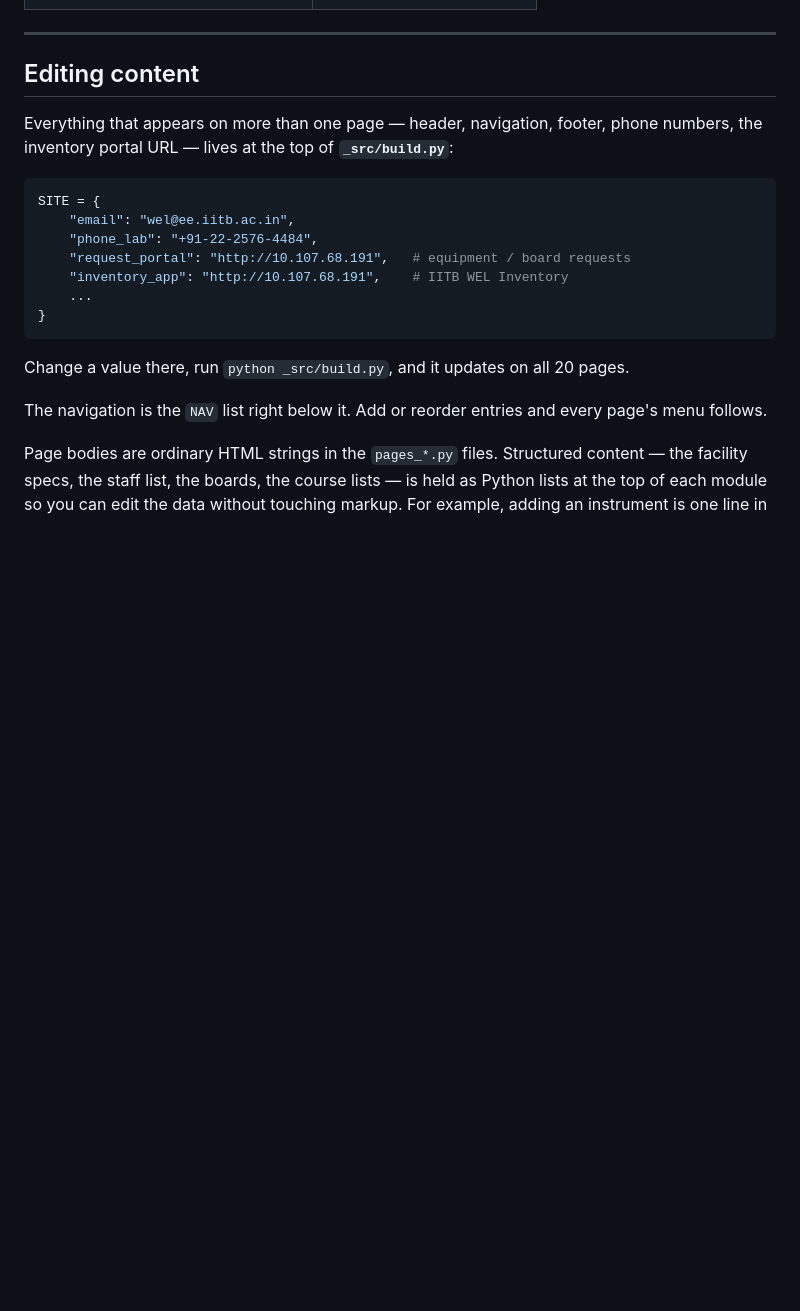
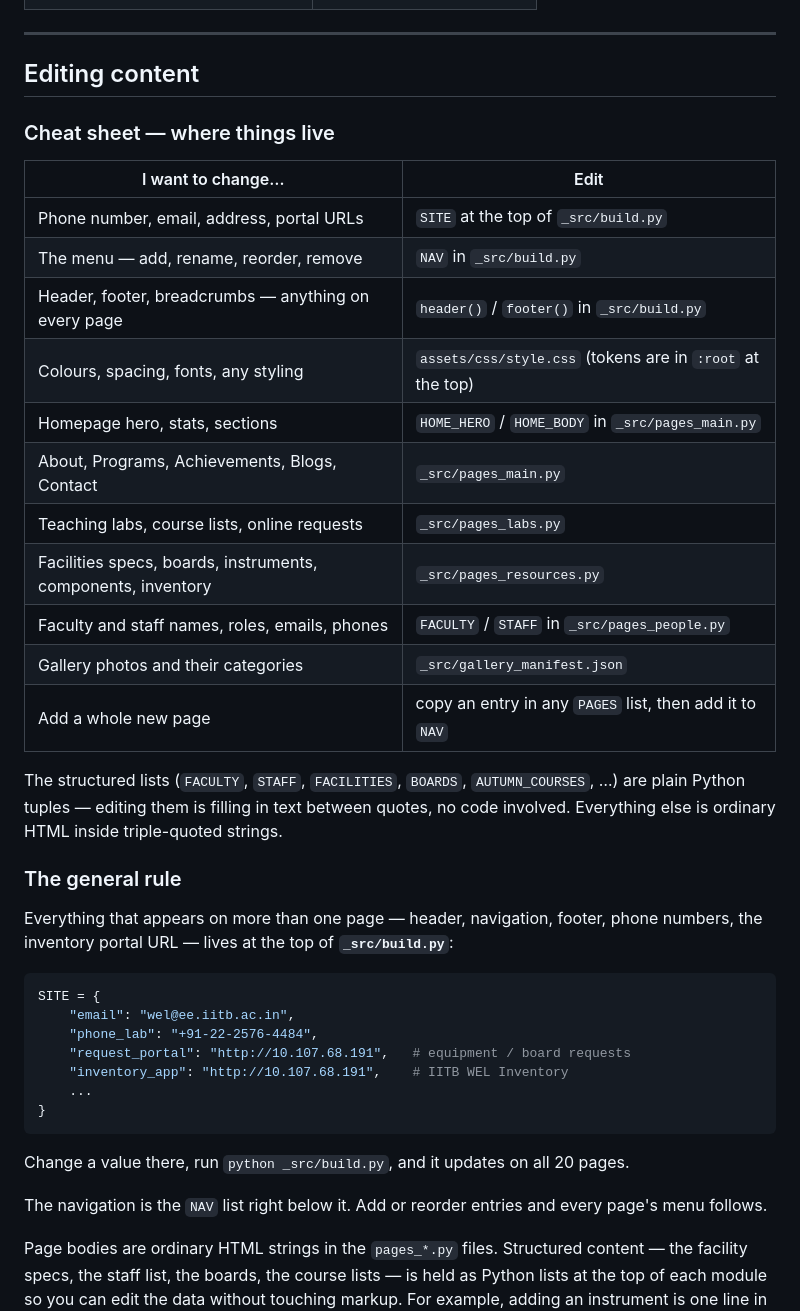
Before and after one commit to Prayag-Mohanty/wel-website, a Markdown page: README.md, the part around one of its changes. Rendered like a GitHub page; blank space fills up the shorter version.

```diff
--- a/README.md
+++ b/README.md
@@ -80,6 +88,28 @@ WEL website/
 ---
 
 ## Editing content
+
+### Cheat sheet — where things live
+
+| I want to change… | Edit |
+|---|---|
+| Phone number, email, address, portal URLs | `SITE` at the top of `_src/build.py` |
+| The menu — add, rename, reorder, remove | `NAV` in `_src/build.py` |
+| Header, footer, breadcrumbs — anything on every page | `header()` / `footer()` in `_src/build.py` |
+| Colours, spacing, fonts, any styling | `assets/css/style.css` (tokens are in `:root` at the top) |
+| Homepage hero, stats, sections | `HOME_HERO` / `HOME_BODY` in `_src/pages_main.py` |
+| About, Programs, Achievements, Blogs, Contact | `_src/pages_main.py` |
+| Teaching labs, course lists, online requests | `_src/pages_labs.py` |
+| Facilities specs, boards, instruments, components, inventory | `_src/pages_resources.py` |
+| Faculty and staff names, roles, emails, phones | `FACULTY` / `STAFF` in `_src/pages_people.py` |
+| Gallery photos and their categories | `_src/gallery_manifest.json` |
+| Add a whole new page | copy an entry in any `PAGES` list, then add it to `NAV` |
+
+The structured lists (`FACULTY`, `STAFF`, `FACILITIES`, `BOARDS`, `AUTUMN_COURSES`, …) are plain
+Python tuples — editing them is filling in text between quotes, no code involved. Everything else is
+ordinary HTML inside triple-quoted strings.
+
+### The general rule
 
 Everything that appears on more than one page — header, navigation, footer, phone numbers, the
 inventory portal URL — lives at the top of **`_src/build.py`**:
```
Also changed, not shown: other parts of README.md (+95 -9 lines).
